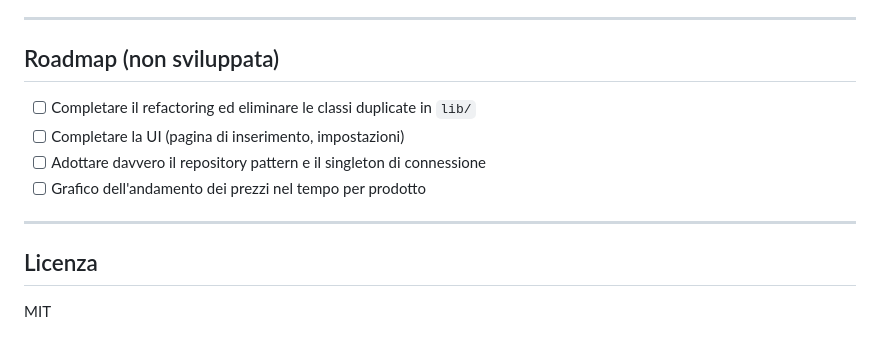
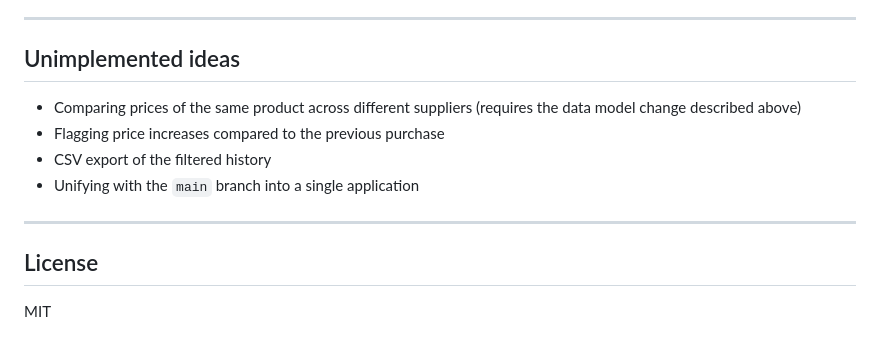
Before and after one commit to riccardolessi/gestione_acquisti, a Markdown page: readme.md, the part around one of its changes. Drawn GitHub-style.

```diff
--- a/readme.md
+++ b/readme.md
@@ -149,15 +96,15 @@ A metà sviluppo ho riorganizzato l'accesso ai dati verso il repository pattern,
 
 ---
 
-## Roadmap (non sviluppata)
+## Unimplemented ideas
 
-- [ ] Completare il refactoring ed eliminare le classi duplicate in `lib/`
-- [ ] Completare la UI (pagina di inserimento, impostazioni)
-- [ ] Adottare davvero il repository pattern e il singleton di connessione
-- [ ] Grafico dell'andamento dei prezzi nel tempo per prodotto
+- Comparing prices of the same product across different suppliers (requires the data model change described above)
+- Flagging price increases compared to the previous purchase
+- CSV export of the filtered history
+- Unifying with the `main` branch into a single application
 
 ---
 
-## Licenza
+## License
 
 MIT
```
Also changed, not shown: other parts of readme.md (+54 -107 lines).
